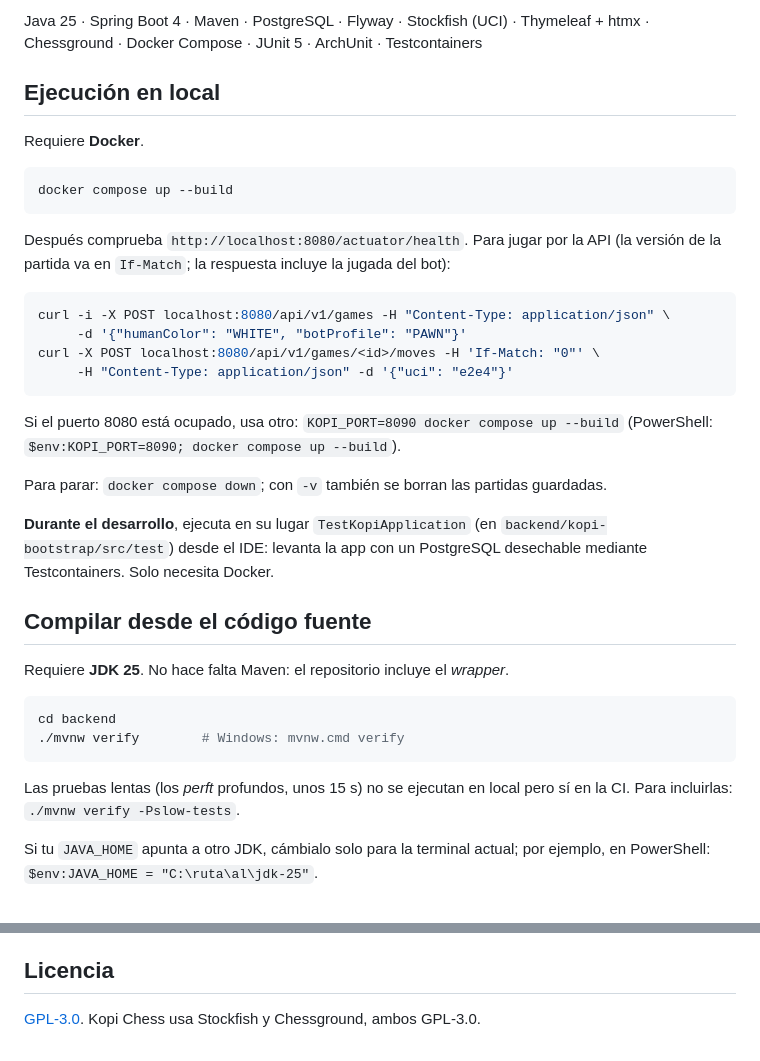
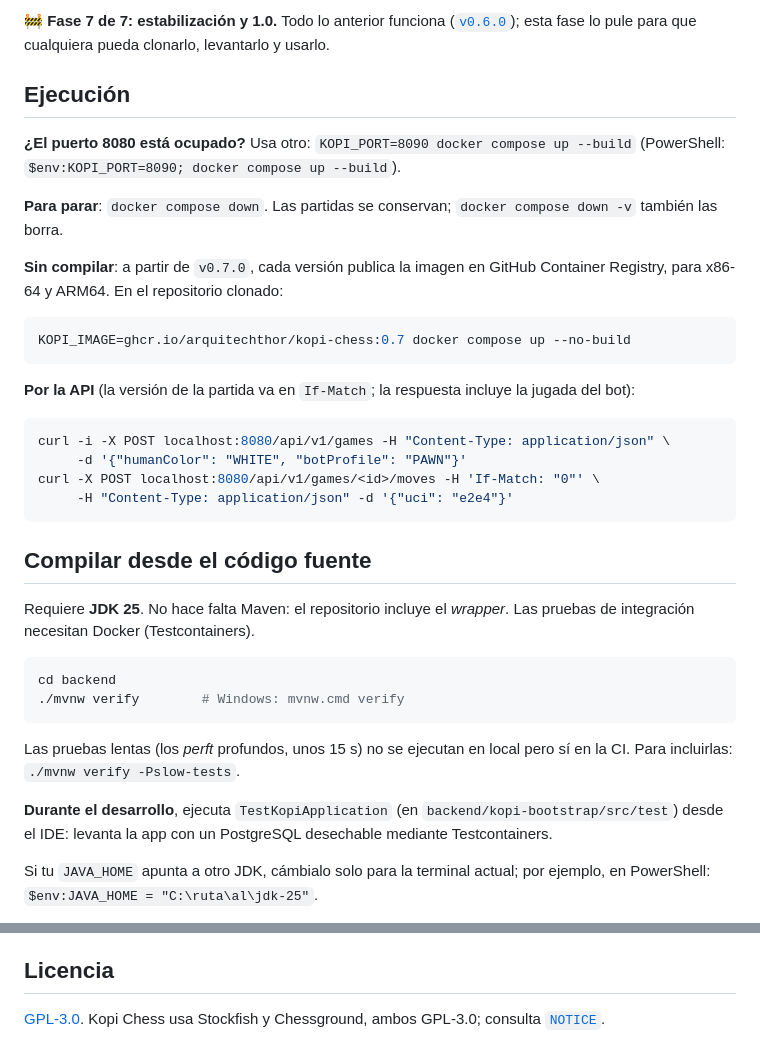
Before and after one commit to arquitechthor/kopi-chess, a Markdown page: README.es.md, 2 parts joined by grey strips. Drawn GitHub-style.

````diff
--- a/README.es.md
+++ b/README.es.md
@@ -48,19 +66,25 @@ versión 1.0.
 
-Java 25 · Spring Boot 4 · Maven · PostgreSQL · Flyway · Stockfish (UCI) ·
-Thymeleaf + htmx · Chessground · Docker Compose · JUnit 5 · ArchUnit ·
-Testcontainers
+🚧 **Fase 7 de 7: estabilización y 1.0.** Todo lo anterior funciona
+([`v0.6.0`](https://github.com/arquitechthor/kopi-chess/releases/tag/v0.6.0));
+esta fase lo pule para que cualquiera pueda clonarlo, levantarlo y usarlo.
 
-## Ejecución en local
+## Ejecución
 
-Requiere **Docker**.
+**¿El puerto 8080 está ocupado?** Usa otro: `KOPI_PORT=8090 docker compose up --build`
+(PowerShell: `$env:KOPI_PORT=8090; docker compose up --build`).
+
+**Para parar**: `docker compose down`. Las partidas se conservan;
+`docker compose down -v` también las borra.
+
+**Sin compilar**: a partir de `v0.7.0`, cada versión publica la imagen en
+GitHub Container Registry, para x86-64 y ARM64. En el repositorio clonado:
 
 ```shell
-docker compose up --build
+KOPI_IMAGE=ghcr.io/arquitechthor/kopi-chess:0.7 docker compose up --no-build
 ```
 
-Después comprueba `http://localhost:8080/actuator/health`. Para jugar por la
-API (la versión de la partida va en `If-Match`; la respuesta incluye la jugada
-del bot):
+**Por la API** (la versión de la partida va en `If-Match`; la respuesta
+incluye la jugada del bot):
 
 ```shell
 curl -i -X POST localhost:8080/api/v1/games -H "Content-Type: application/json" \
@@ -69,19 +93,10 @@ curl -X POST localhost:8080/api/v1/games/<id>/moves -H 'If-Match: "0"' \
      -H "Content-Type: application/json" -d '{"uci": "e2e4"}'
 ```
 
-Si el puerto 8080 está ocupado, usa otro: `KOPI_PORT=8090 docker compose up --build` (PowerShell:
-`$env:KOPI_PORT=8090; docker compose up --build`).
-
-Para parar: `docker compose down`; con `-v` también se borran las partidas
-guardadas.
-
-**Durante el desarrollo**, ejecuta en su lugar `TestKopiApplication` (en
-`backend/kopi-bootstrap/src/test`) desde el IDE: levanta la app con un
-PostgreSQL desechable mediante Testcontainers. Solo necesita Docker.
-
 ## Compilar desde el código fuente
 
 Requiere **JDK 25**. No hace falta Maven: el repositorio incluye el *wrapper*.
+Las pruebas de integración necesitan Docker (Testcontainers).
 
 ```shell
 cd backend
@@ -90,6 +105,10 @@ cd backend
 
 Las pruebas lentas (los *perft* profundos, unos 15 s) no se ejecutan en local
 pero sí en la CI. Para incluirlas: `./mvnw verify -Pslow-tests`.
+
+**Durante el desarrollo**, ejecuta `TestKopiApplication` (en
+`backend/kopi-bootstrap/src/test`) desde el IDE: levanta la app con un
+PostgreSQL desechable mediante Testcontainers.
 
 Si tu `JAVA_HOME` apunta a otro JDK, cámbialo solo para la terminal actual;
 por ejemplo, en PowerShell: `$env:JAVA_HOME = "C:\ruta\al\jdk-25"`.
@@ -107,4 +126,5 @@ contribución se añadirán antes de la v1.0.
 
 ## Licencia
 
-[GPL-3.0](LICENSE). Kopi Chess usa Stockfish y Chessground, ambos GPL-3.0.
+[GPL-3.0](LICENSE). Kopi Chess usa Stockfish y Chessground, ambos GPL-3.0;
+consulta [`NOTICE`](NOTICE).
````
Also changed, not shown: other parts of README.es.md (+45 -27 lines), README.md (+66 -44 lines), docs/kopi-chess-plan-desarrollo.md (+2 -1 lines), docs/img/review.png (added).
